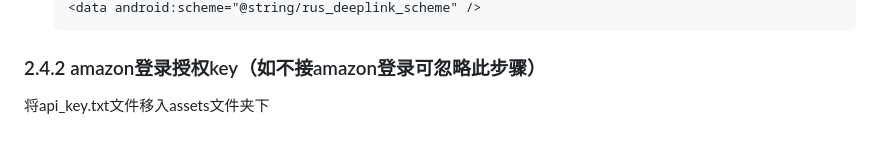
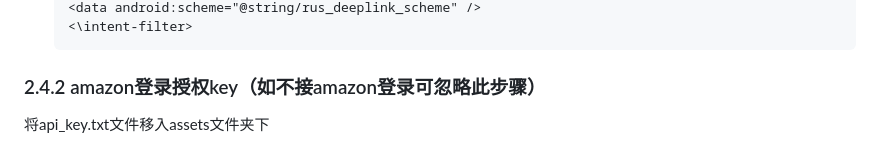
Before and after one commit to fjlingliu/android-sdk-master, a Markdown page: README.md, the part around the change printed below. Drawn GitHub-style.

````diff
--- a/README.md
+++ b/README.md
@@ -183,4 +184,5 @@ implementation 'com.google.code.gson:gson:2.8.9'
    <data android:scheme="@string/rus_deeplink_scheme" />
+   <\intent-filter>
    ```
 
 ### 2.4.2 amazon登录授权key（如不接amazon登录可忽略此步骤）
````
Also changed, not shown: other parts of README.md (+2 -1 lines).
